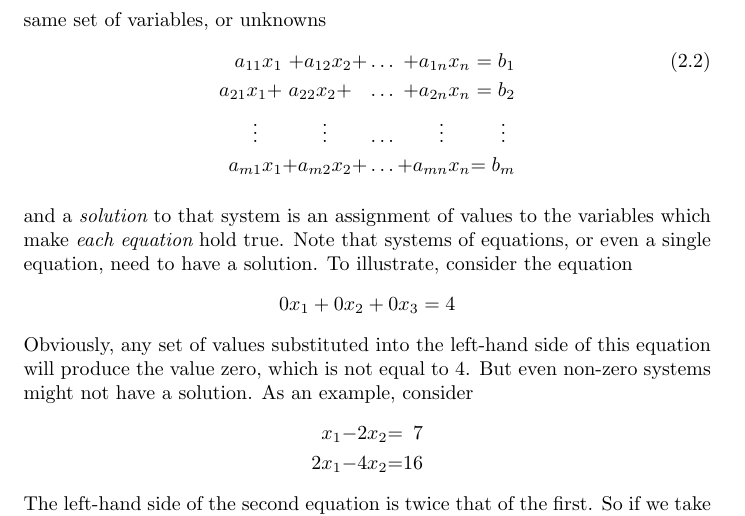
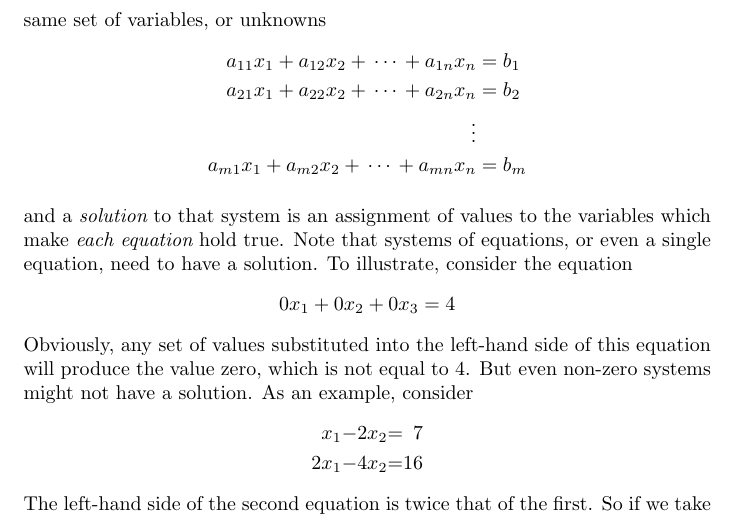
Before and after one commit to mooculus/linearAlgebra, a LaTeX document (linearAlgebra.tex): part of page 2 of 7, cut so that both start at the same text. Compiled offline with pdfLaTeX; a LaTeX package or settings file that is missing is left out.

Commit message:
Removed vdots for the time being

```diff
--- a/linearAlgebra.tex
+++ b/linearAlgebra.tex
@@ -61,12 +61,12 @@ is a linear equation in three variables - $x_1, x_2$, and $x_3$. A {\it solution
 x_1 = 1, x_2 = 0, x_3 = 1
 \]
 is a solution, because when substituted into the left-hnd side it results in the value 14. Finally, a {\it system of equations} is a collection of linear equations in the same set of variables, or unknowns
-\begin{alignat*}{5}\tag{2.2}\label{eqn:sys}
-a_{11}x_1 &&+ a_{12}x_2 && + {}\ldots{} && + a_{1n}x_n && =  b_1 &\\
-a_{21}x_1 + && a_{22}x_2 + &&  {}\ldots{} && + a_{2n}x_n &&  = b_2 &\\
-\vdotswithin{a_{m1}x_1} &&  \vdotswithin{a_{m2}x_2} &&  {}\ldots{} &&  \vdotswithin{a_{mn}x_n} &&   \vdotswithin{b_m} &\\
-a_{m1}x_1 &&+ a_{m2}x_2 && + {}\ldots{} && + a_{mn}x_n && =  b_m &
-\end{alignat*}
+\begin{align*}
+a_{11}x_1 + a_{12}x_2  + {}\cdots{}  + a_{1n}x_n &=  b_1 \\
+a_{21}x_1 +  a_{22}x_2 +   {}\cdots{}  + a_{2n}x_n &= b_2 \\
+\vdots \\
+a_{m1}x_1 + a_{m2}x_2  + {}\cdots{} + a_{mn}x_n &=  b_m
+\end{align*}
 
 and a {\it solution} to that system is an assignment of values to the variables which make {\it each equation} hold true. Note that systems of equations, or even a single equation, need to have a solution. To illustrate, consider the equation
 \[
```
